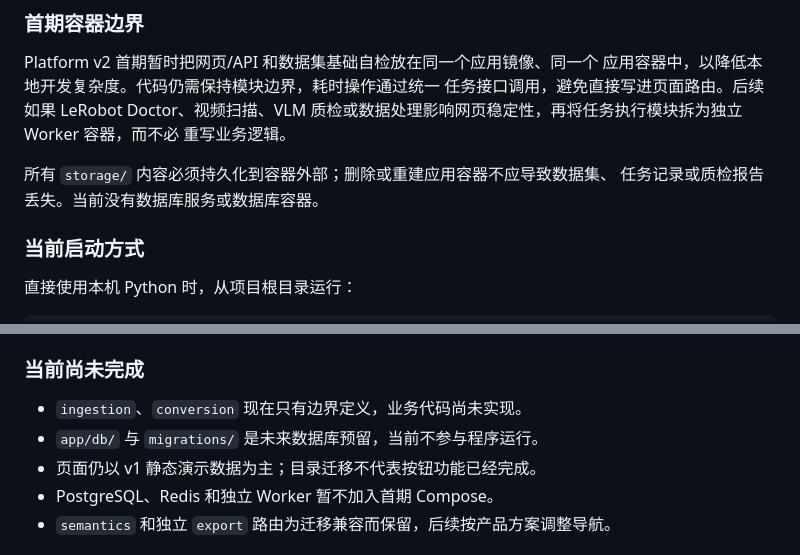
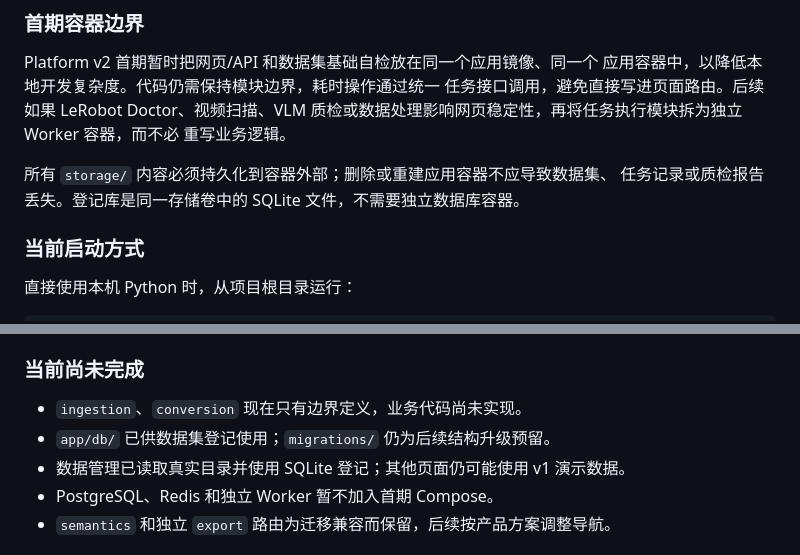
Before and after one commit to heisan233/HKC_Data_Platform, a Markdown page: readme.md, 2 parts joined by grey strips. Rendered like a GitHub page.

```diff
--- a/readme.md
+++ b/readme.md
@@ -121,7 +121,7 @@ Platform v2 首期暂时把网页/API 和数据集基础自检放在同一个应
 重写业务逻辑。
 
 所有 `storage/` 内容必须持久化到容器外部；删除或重建应用容器不应导致数据集、
-任务记录或质检报告丢失。当前没有数据库服务或数据库容器。
+任务记录或质检报告丢失。登记库是同一存储卷中的 SQLite 文件，不需要独立数据库容器。
 
 ### 当前启动方式
 
@@ -145,8 +145,8 @@ Uvicorn `--reload` 会重新加载应用。正式部署时只使用 `compose.yam
 ### 当前尚未完成
 
 - `ingestion`、`conversion` 现在只有边界定义，业务代码尚未实现。
-- `app/db/` 与 `migrations/` 是未来数据库预留，当前不参与程序运行。
-- 页面仍以 v1 静态演示数据为主；目录迁移不代表按钮功能已经完成。
+- `app/db/` 已供数据集登记使用；`migrations/` 仍为后续结构升级预留。
+- 数据管理已读取真实目录并使用 SQLite 登记；其他页面仍可能使用 v1 演示数据。
 - PostgreSQL、Redis 和独立 Worker 暂不加入首期 Compose。
 - `semantics` 和独立 `export` 路由为迁移兼容而保留，后续按产品方案调整导航。
 
```
Also changed, not shown: other parts of readme.md (+13 -13 lines).
